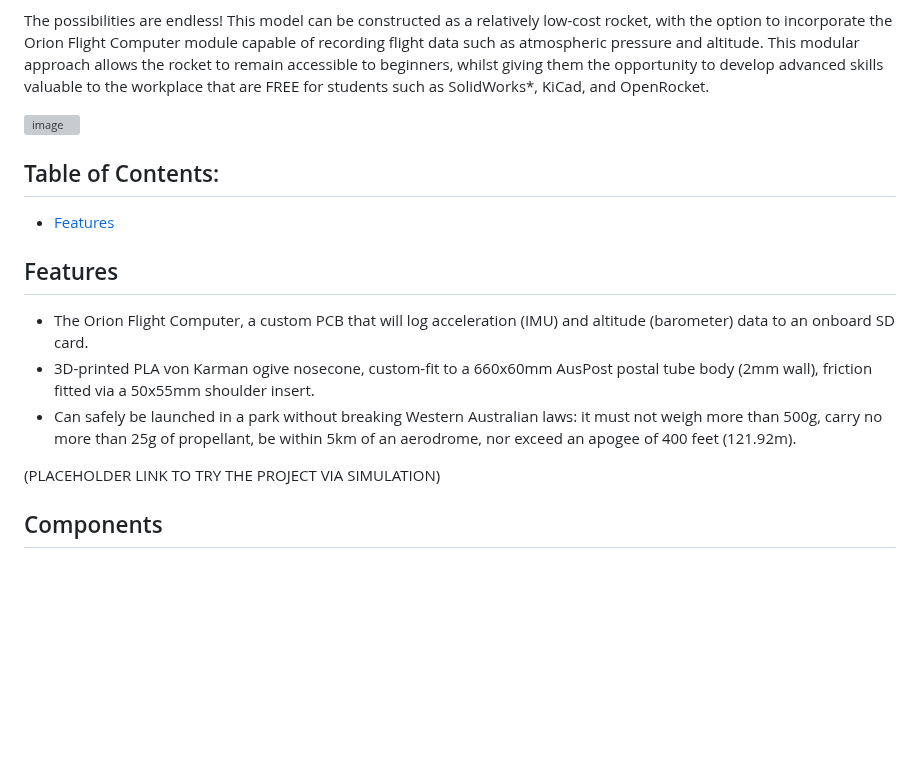
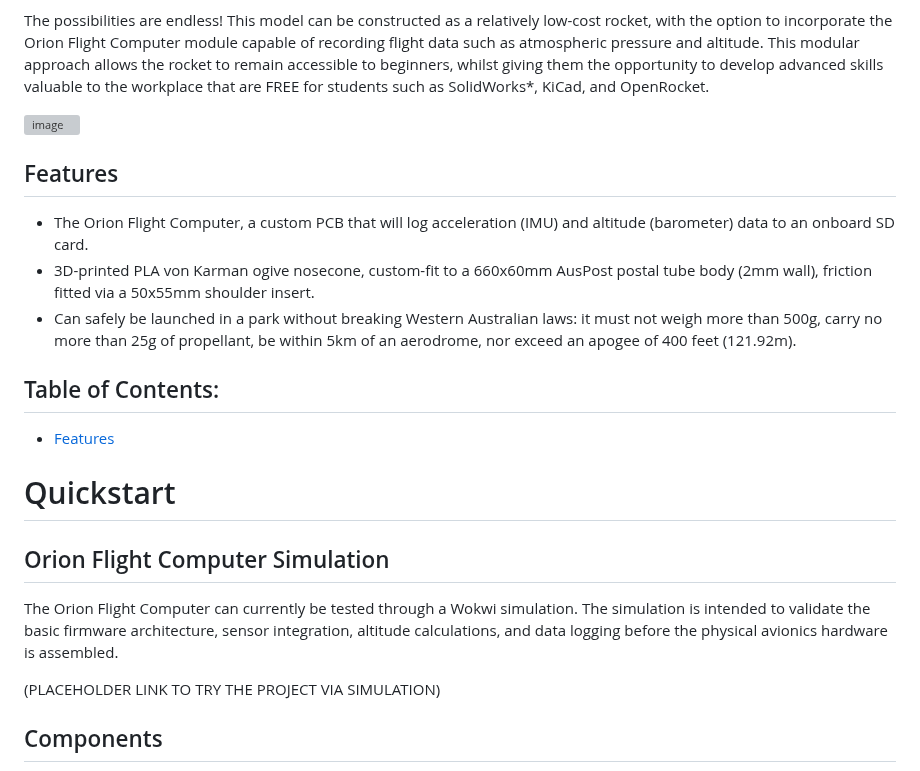
Before and after one commit to Oringineering/OdysseyRocket, a Markdown page: README.md, the part around the change. Rendered like a GitHub page; blank space fills up the shorter version; grey boxes are pictures that could not be loaded.

```diff
--- a/README.md
+++ b/README.md
@@ -9,16 +9,28 @@ The possibilities are endless! This model can be constructed as a relatively low
 <img width="1810" height="407" alt="image" src="https://github.com/user-attachments/assets/7189b1b5-2779-4cb1-8c89-bebe811244ef" />
 
 
+## Features
+
+- The Orion Flight Computer, a custom PCB that will log acceleration (IMU) and altitude (barometer) data to an onboard SD card.
+- 3D-printed PLA von Karman ogive nosecone, custom-fit to a 660x60mm AusPost postal tube body (2mm wall), friction fitted via a 50x55mm shoulder insert.
+- Can safely be launched in a park without breaking Western Australian laws: it must not weigh more than 500g, carry no more than 25g of propellant, be within 5km of an aerodrome, nor exceed an apogee of 400 feet (121.92m).
+
+
+
+
 ## Table of Contents:
 - [Features](#Features)
 
 
 
-## Features
+# Quickstart
 
-- The Orion Flight Computer, a custom PCB that will log acceleration (IMU) and altitude (barometer) data to an onboard SD card.
-- 3D-printed PLA von Karman ogive nosecone, custom-fit to a 660x60mm AusPost postal tube body (2mm wall), friction fitted via a 50x55mm shoulder insert.
-- Can safely be launched in a park without breaking Western Australian laws: it must not weigh more than 500g, carry no more than 25g of propellant, be within 5km of an aerodrome, nor exceed an apogee of 400 feet (121.92m).
+## Orion Flight Computer Simulation
+
+The Orion Flight Computer can currently be tested through a Wokwi simulation.
+The simulation is intended to validate the basic firmware architecture, sensor
+integration, altitude calculations, and data logging before the physical
+avionics hardware is assembled.
 
 (PLACEHOLDER LINK TO TRY THE PROJECT VIA SIMULATION)
 
```
